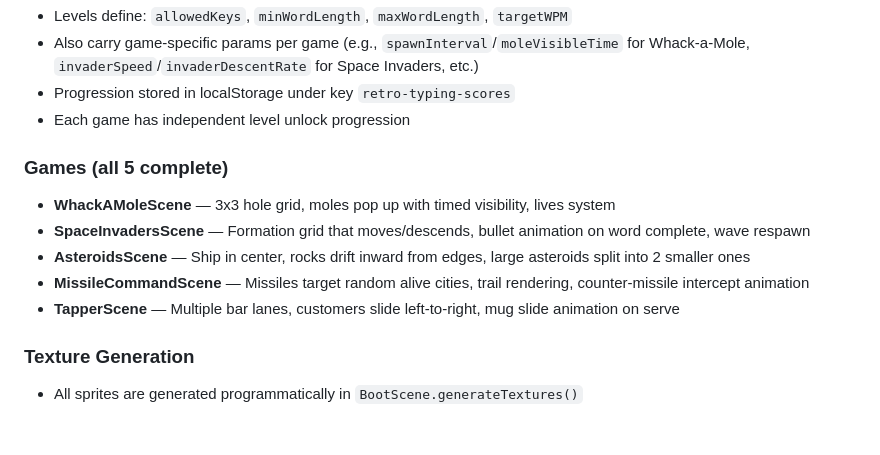
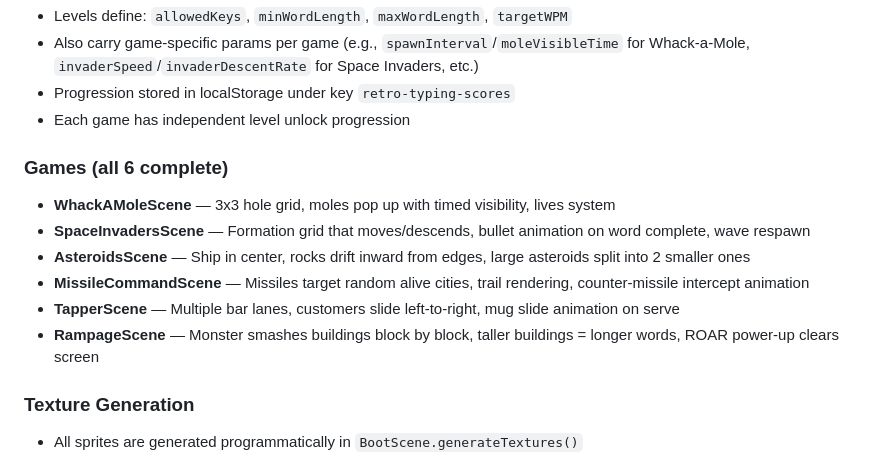
Before and after one commit to anon-coder64/retro-typing, a Markdown page: CLAUDE.md, the part around the change. Rendered like a GitHub page; blank space fills up the shorter version.

```diff
--- a/CLAUDE.md
+++ b/CLAUDE.md
@@ -38,12 +38,13 @@ Browser-based retro arcade typing games for kids (ages 6-8). Typing IS the game
 - Progression stored in localStorage under key `retro-typing-scores`
 - Each game has independent level unlock progression
 
-### Games (all 5 complete)
+### Games (all 6 complete)
 - **WhackAMoleScene** — 3x3 hole grid, moles pop up with timed visibility, lives system
 - **SpaceInvadersScene** — Formation grid that moves/descends, bullet animation on word complete, wave respawn
 - **AsteroidsScene** — Ship in center, rocks drift inward from edges, large asteroids split into 2 smaller ones
 - **MissileCommandScene** — Missiles target random alive cities, trail rendering, counter-missile intercept animation
 - **TapperScene** — Multiple bar lanes, customers slide left-to-right, mug slide animation on serve
+- **RampageScene** — Monster smashes buildings block by block, taller buildings = longer words, ROAR power-up clears screen
 
 ### Texture Generation
 - All sprites are generated programmatically in `BootScene.generateTextures()`
```
Also changed, not shown: README.md (+3 -1 lines).
